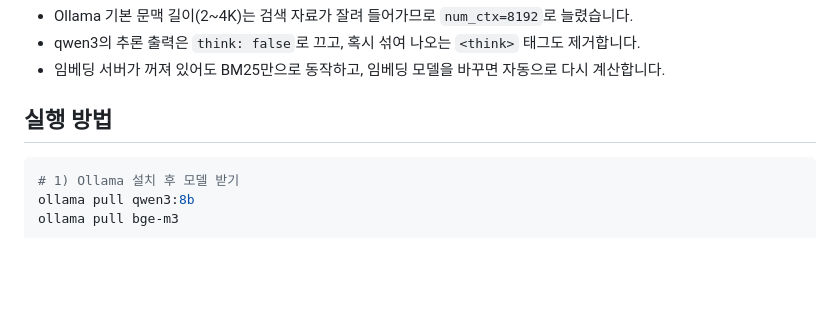
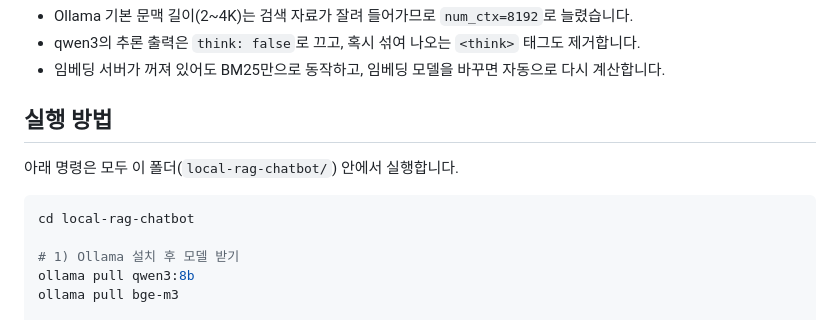
Before and after one commit to daum0809/moduassign, a Markdown page: README.md, the part around the change. Drawn GitHub-style; blank space fills up the shorter version.

Commit message:
Note that commands run inside the local-rag-chatbot folder
Co-Authored-By: Claude Opus 5.5 <noreply@anthropic.com>
Claude-Session: https://claude.ai/code/session_01CgWSp9wNeCnPk9N5ofbCSH

````diff
--- a/README.md
+++ b/README.md
@@ -58,7 +58,11 @@
 
 ## 실행 방법
 
+아래 명령은 모두 이 폴더(`local-rag-chatbot/`) 안에서 실행합니다.
+
 ```bash
+cd local-rag-chatbot
+
 # 1) Ollama 설치 후 모델 받기
 ollama pull qwen3:8b
 ollama pull bge-m3
````
